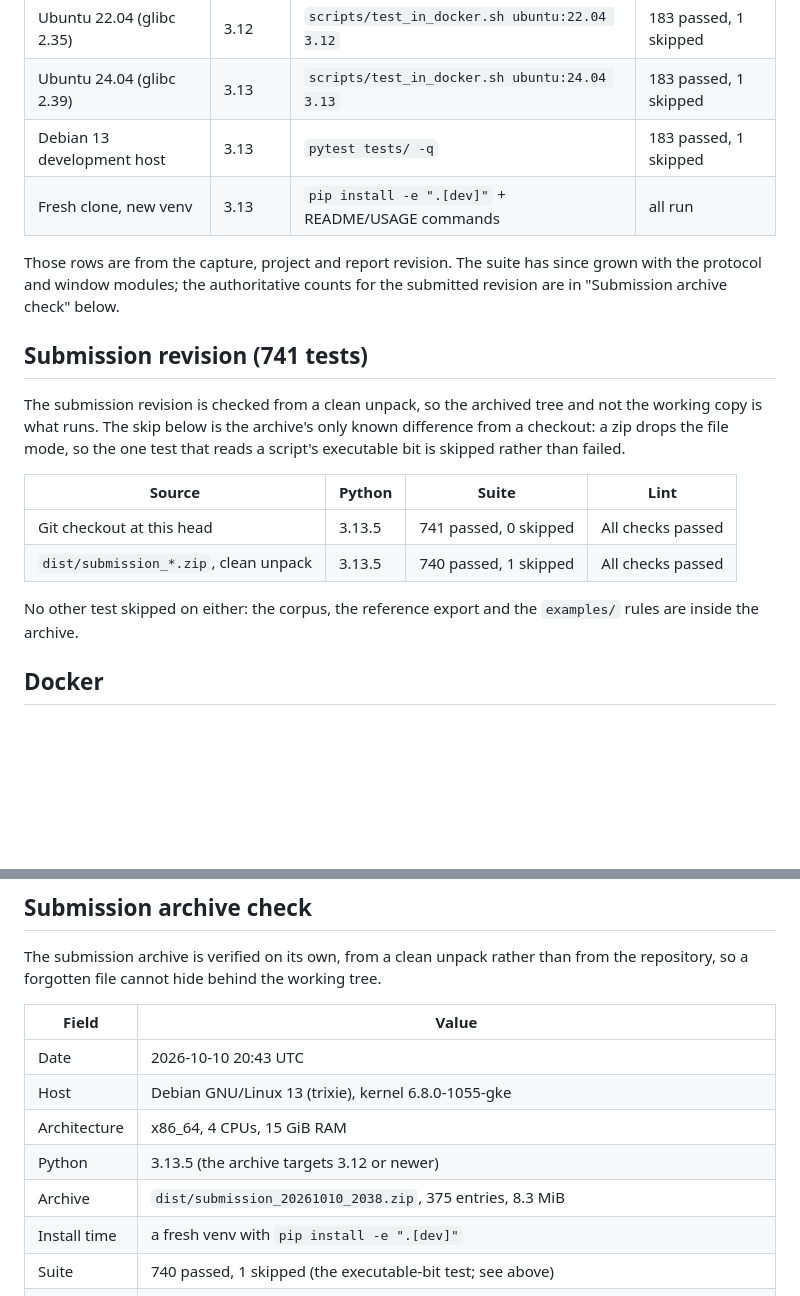
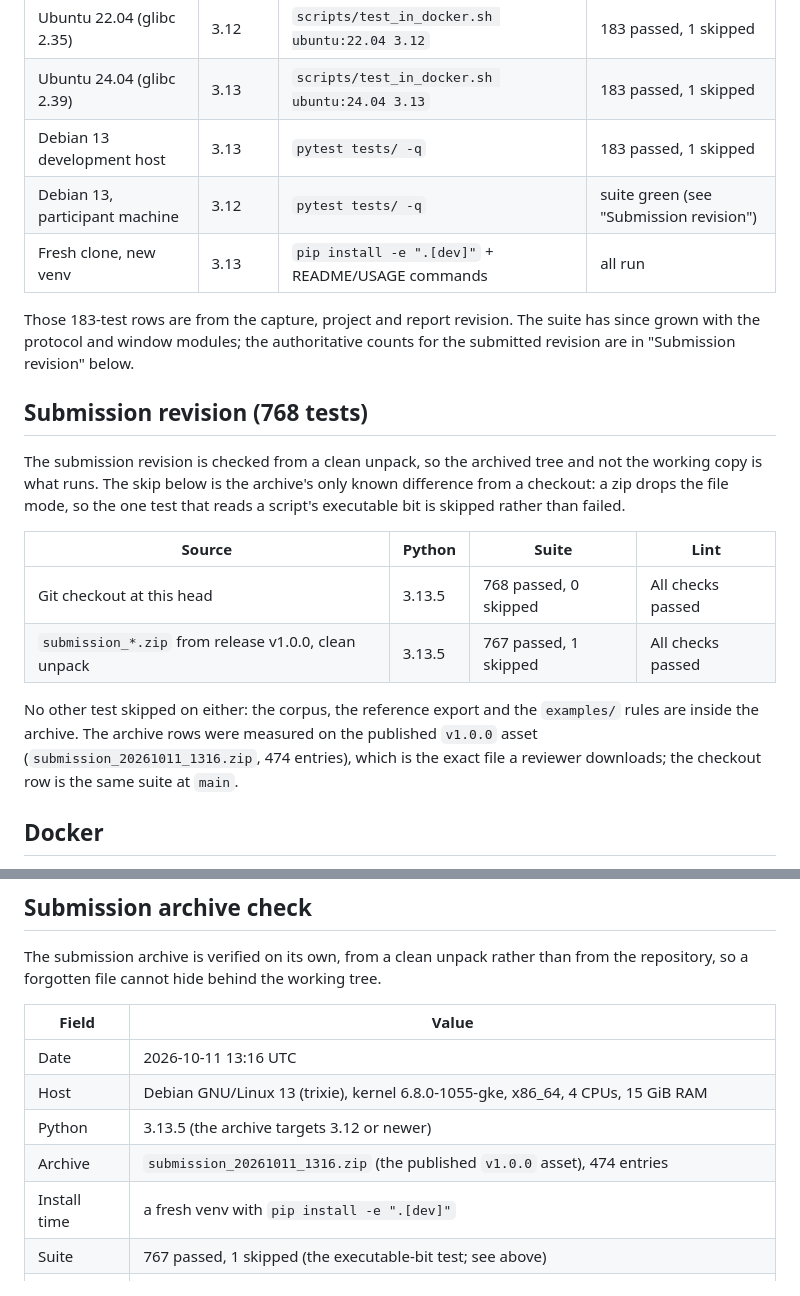
Before and after one commit to Pavel1778/madrigal-protocol-lab, a Markdown page: docs/PORTABILITY.md, 2 parts joined by grey strips. GitHub-like rendering; blank space fills up the shorter version.

Commit message:
docs(portability): refresh the suite counts to 768 and add Debian 13 check
The submission-revision section still said 741 / 740. Re-measured on the
published v1.0.0 archive (submission_20261011_1316.zip, 474 entries): the clean
unpack gives 767 passed, 1 skipped, and the checkout gives 768 passed. Also
added the participant-checked Debian 13 row and the exact host string.

Co-authored-by: openhands <openhands@all-hands.dev>

```diff
--- a/docs/PORTABILITY.md
+++ b/docs/PORTABILITY.md
@@ -18,13 +18,14 @@ covers requirement R5 (reproducible transfer) at the level of the environment.
 | Ubuntu 22.04 (glibc 2.35) | 3.12 | `scripts/test_in_docker.sh ubuntu:22.04 3.12` | 183 passed, 1 skipped |
 | Ubuntu 24.04 (glibc 2.39) | 3.13 | `scripts/test_in_docker.sh ubuntu:24.04 3.13` | 183 passed, 1 skipped |
 | Debian 13 development host | 3.13 | `pytest tests/ -q` | 183 passed, 1 skipped |
+| Debian 13, participant machine | 3.12 | `pytest tests/ -q` | suite green (see "Submission revision") |
 | Fresh clone, new venv | 3.13 | `pip install -e ".[dev]"` + README/USAGE commands | all run |
 
-Those rows are from the capture, project and report revision. The suite has
-since grown with the protocol and window modules; the authoritative counts for
-the submitted revision are in "Submission archive check" below.
+Those 183-test rows are from the capture, project and report revision. The suite
+has since grown with the protocol and window modules; the authoritative counts
+for the submitted revision are in "Submission revision" below.
 
-## Submission revision (741 tests)
+## Submission revision (768 tests)
 
 The submission revision is checked from a clean unpack, so the archived tree
 and not the working copy is what runs. The skip below is the archive's only
@@ -33,11 +34,14 @@ that reads a script's executable bit is skipped rather than failed.
 
 | Source | Python | Suite | Lint |
 | --- | --- | --- | --- |
-| Git checkout at this head | 3.13.5 | 741 passed, 0 skipped | All checks passed |
-| `dist/submission_*.zip`, clean unpack | 3.13.5 | 740 passed, 1 skipped | All checks passed |
+| Git checkout at this head | 3.13.5 | 768 passed, 0 skipped | All checks passed |
+| `submission_*.zip` from release v1.0.0, clean unpack | 3.13.5 | 767 passed, 1 skipped | All checks passed |
 
 No other test skipped on either: the corpus, the reference export and the
-`examples/` rules are inside the archive.
+`examples/` rules are inside the archive. The archive rows were measured on the
+published `v1.0.0` asset (`submission_20261011_1316.zip`, 474 entries), which is
+the exact file a reviewer downloads; the checkout row is the same suite at
+`main`.
 
 ## Docker
 
@@ -82,13 +86,12 @@ from the repository, so a forgotten file cannot hide behind the working tree.
 
 | Field | Value |
 | --- | --- |
-| Date | 2026-10-10 20:43 UTC |
-| Host | Debian GNU/Linux 13 (trixie), kernel 6.8.0-1055-gke |
-| Architecture | x86_64, 4 CPUs, 15 GiB RAM |
+| Date | 2026-10-11 13:16 UTC |
+| Host | Debian GNU/Linux 13 (trixie), kernel 6.8.0-1055-gke, x86_64, 4 CPUs, 15 GiB RAM |
 | Python | 3.13.5 (the archive targets 3.12 or newer) |
-| Archive | `dist/submission_20261010_2038.zip`, 375 entries, 8.3 MiB |
+| Archive | `submission_20261011_1316.zip` (the published `v1.0.0` asset), 474 entries |
 | Install time | a fresh venv with `pip install -e ".[dev]"` |
-| Suite | 740 passed, 1 skipped (the executable-bit test; see above) |
+| Suite | 767 passed, 1 skipped (the executable-bit test; see above) |
 | Static check | `ruff check . --select "E4,E7,E9,F" --ignore E501`: All checks passed |
 | Pipeline | `src.project.cli pipeline` with the corpus rule: 3 sessions, `REPORT.md` and `REPORT.html` written |
 | Window | opened headless against the reference export and the corpus rule |
```
